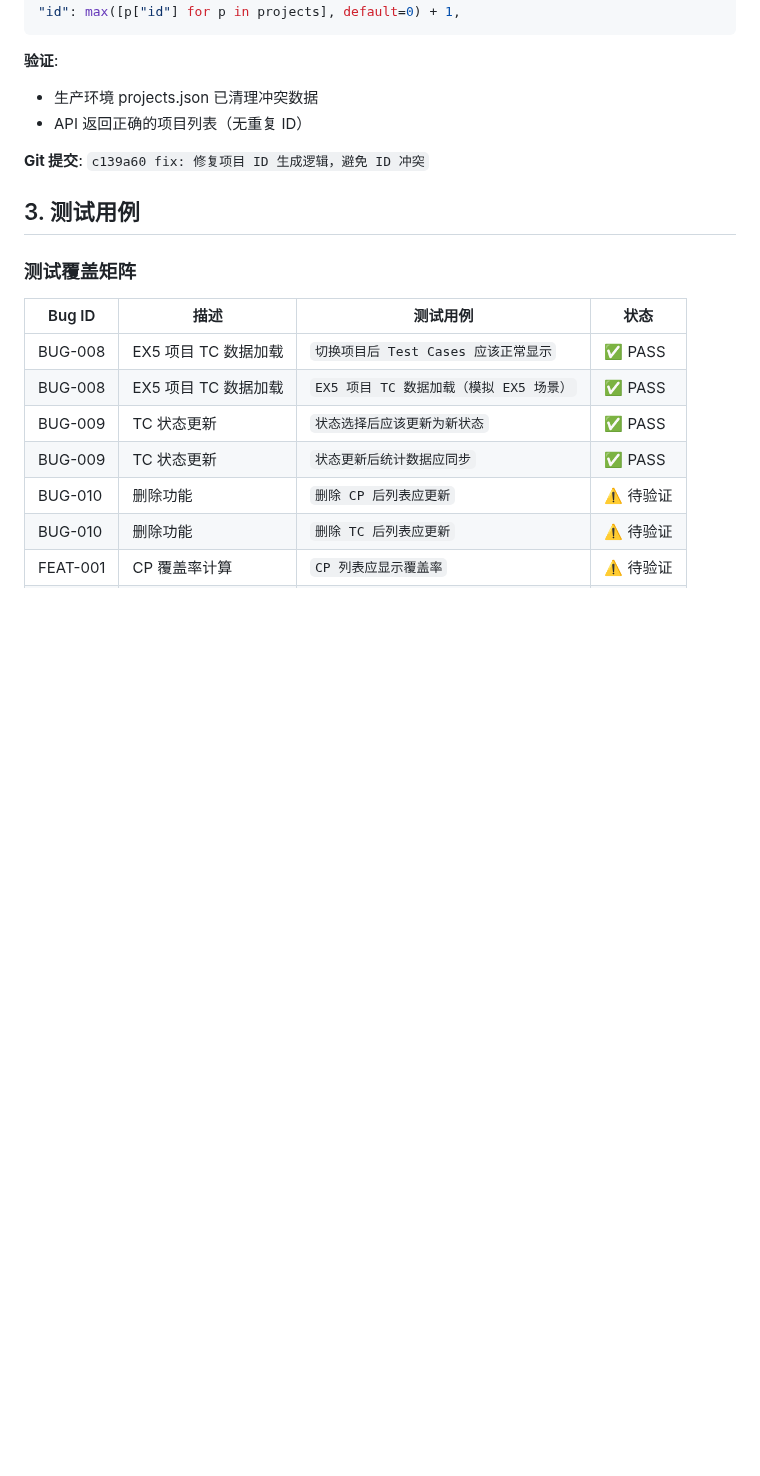
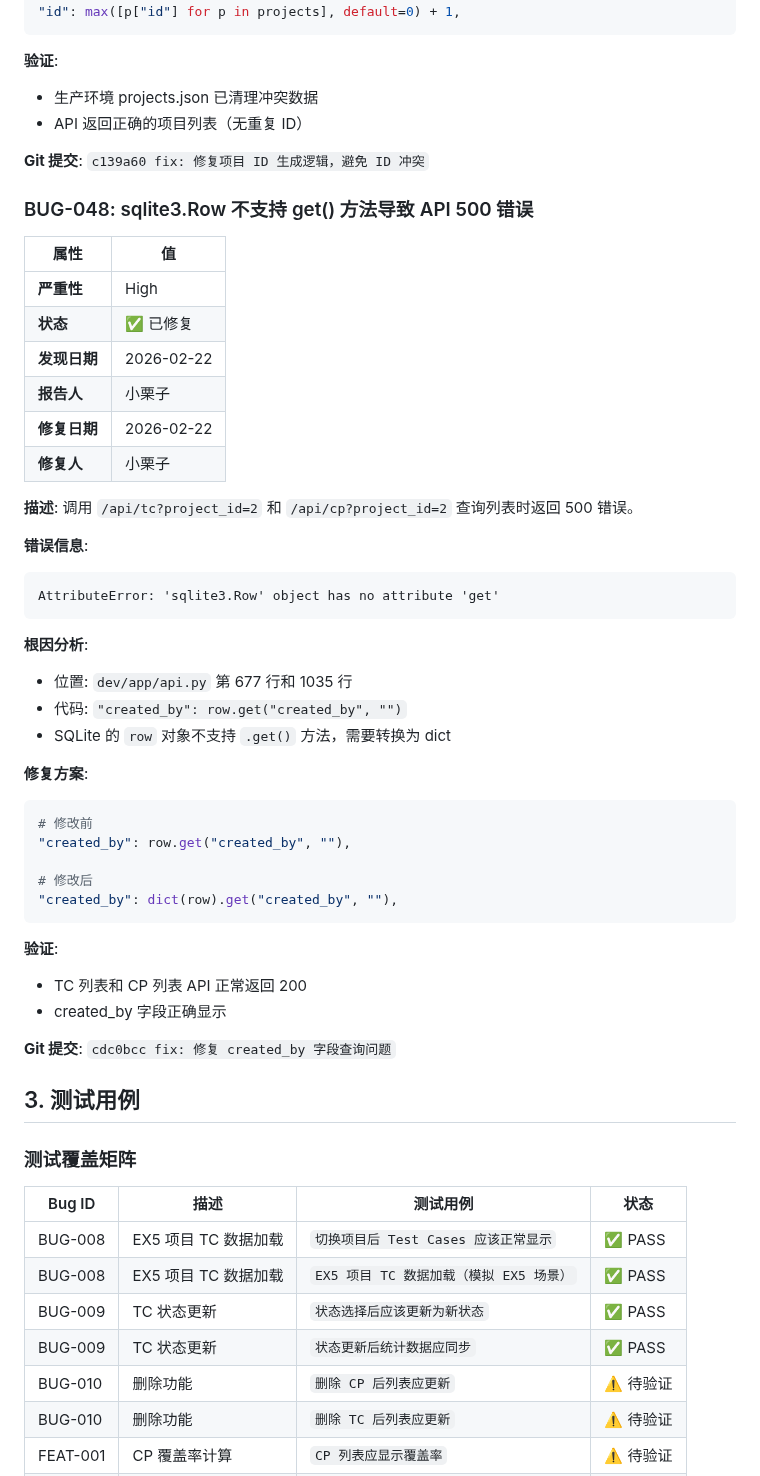
Before and after one commit to qhao007/tracker, a Markdown page: docs/BUGLOG/tracker_BUG_RECORD.md, the part around the change. Drawn GitHub-style; blank space fills up the shorter version.

Commit message:
docs: 添加 BUG-048 sqlite3.Row get 方法问题记录

````diff
--- a/docs/BUGLOG/tracker_BUG_RECORD.md
+++ b/docs/BUGLOG/tracker_BUG_RECORD.md
@@ -1070,6 +1070,44 @@ function loadTCFilterOptions() {
 
 **Git 提交**: `c139a60 fix: 修复项目 ID 生成逻辑，避免 ID 冲突`
 
+### BUG-048: sqlite3.Row 不支持 get() 方法导致 API 500 错误
+
+| 属性 | 值 |
+|------|-----|
+| **严重性** | High |
+| **状态** | ✅ 已修复 |
+| **发现日期** | 2026-02-22 |
+| **报告人** | 小栗子 |
+| **修复日期** | 2026-02-22 |
+| **修复人** | 小栗子 |
+
+**描述**: 调用 `/api/tc?project_id=2` 和 `/api/cp?project_id=2` 查询列表时返回 500 错误。
+
+**错误信息**:
+```
+AttributeError: 'sqlite3.Row' object has no attribute 'get'
+```
+
+**根因分析**:
+- 位置: `dev/app/api.py` 第 677 行和 1035 行
+- 代码: `"created_by": row.get("created_by", "")`
+- SQLite 的 `row` 对象不支持 `.get()` 方法，需要转换为 dict
+
+**修复方案**:
+```python
+# 修改前
+"created_by": row.get("created_by", ""),
+
+# 修改后
+"created_by": dict(row).get("created_by", ""),
+```
+
+**验证**:
+- TC 列表和 CP 列表 API 正常返回 200
+- created_by 字段正确显示
+
+**Git 提交**: `cdc0bcc fix: 修复 created_by 字段查询问题`
+
 ## 3. 测试用例
 
 ### 测试覆盖矩阵
````
